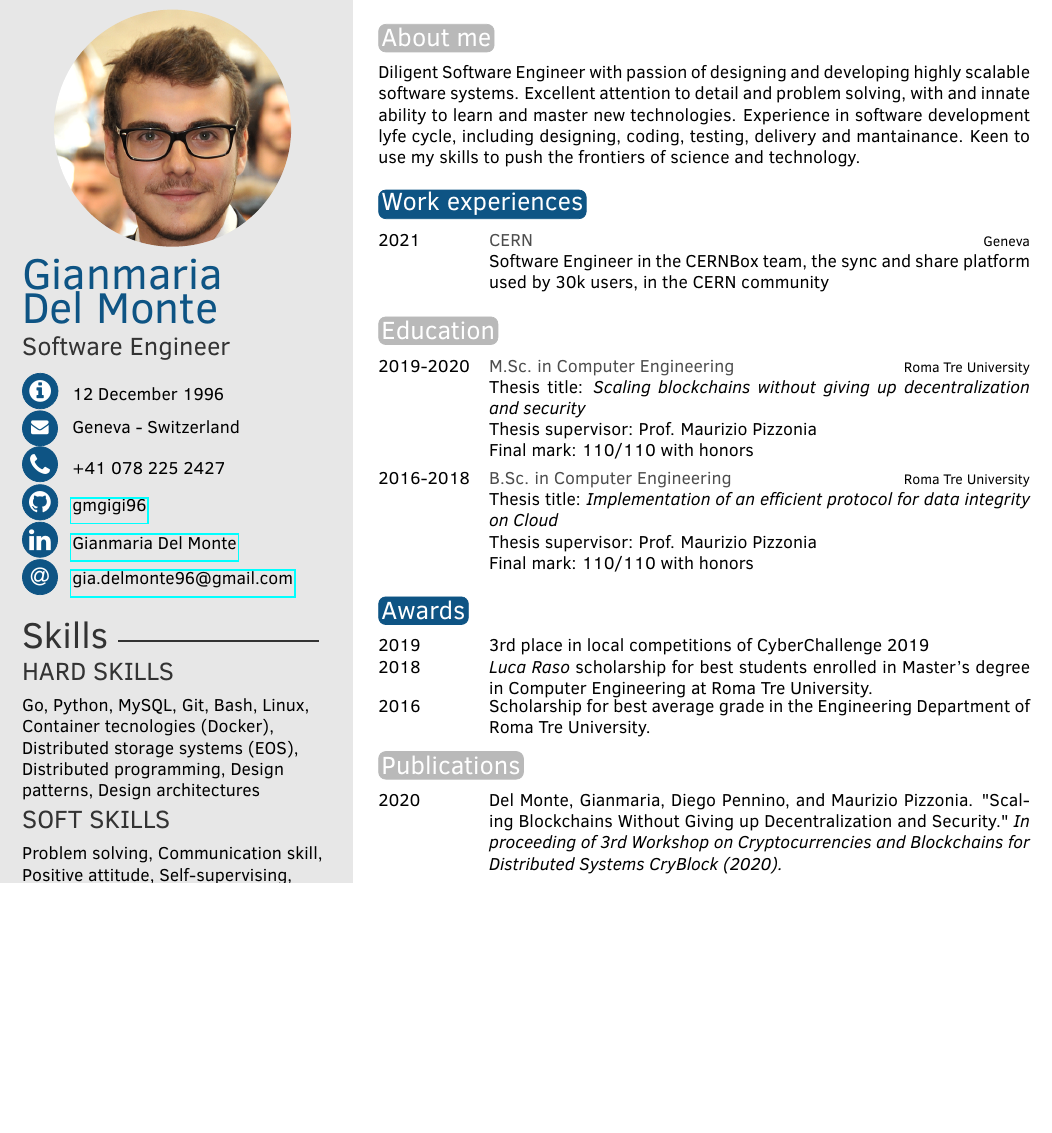
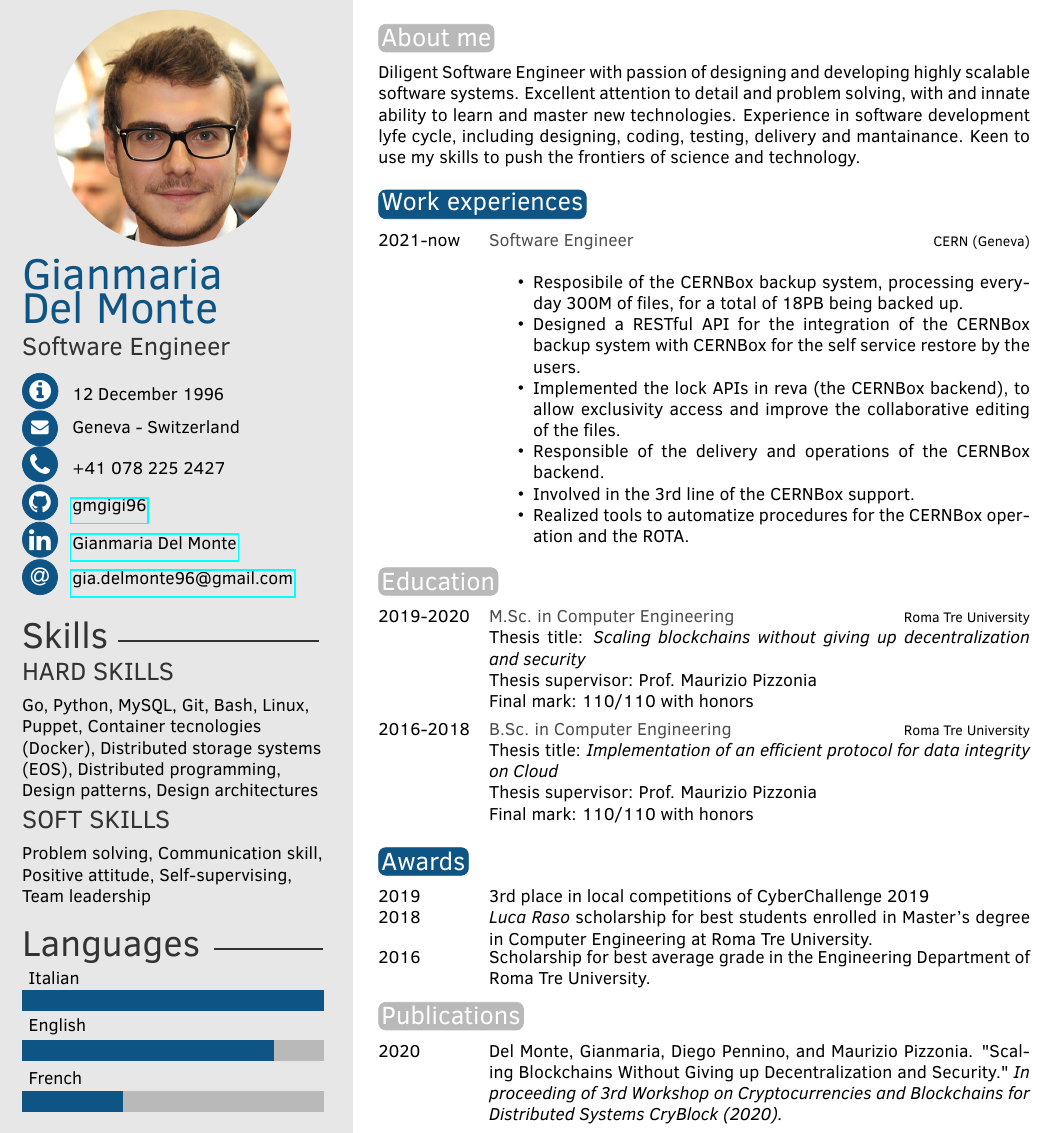
Before and after one commit to gmgigi96/CV, a LaTeX CV (cv.tex): part of the page, cut so that both start at the same text, the shorter picture padded with empty space. Compiled offline with pdfLaTeX.

Commit message:
some fixes

```diff
--- a/cv.tex
+++ b/cv.tex
@@ -24,7 +24,7 @@
 
 % \skills{{Team leadership/4},{Communication/5.5},{Problem solving/4.5},{Design patterns/5},{DevOps/3},{Databases (SQL, NoSQL)/4.5},{Networks/4.5},{Bash/5.5},{Python/5},{C/5},{Java/5}}
 
-\hardskill{Go, Python, MySQL, Git, Bash, Linux, Container tecnologies (Docker), Distributed storage systems (EOS),
+\hardskill{Go, Python, MySQL, Git, Bash, Linux, Puppet, Container tecnologies (Docker), Distributed storage systems (EOS),
 Distributed programming, Design patterns, Design architectures}
 
 \softskill{Problem solving, Communication skill, Positive attitude, Self-supervising, Team leadership}
@@ -50,17 +50,19 @@ and mantainance. Keen to use my skills to push the frontiers of science and tech
 \section{Work experiences}
 
 \begin{twenty}
-	\twentyitem{2021}{CERN}{Geneva}{Software Engineer in the CERNBox team, the sync and share platform used by 30k users, in the CERN community}
+	\twentyitem{2021-now}{Software Engineer}{CERN (Geneva)}{
+	\begin{itemize}
+	\item Resposibile of the CERNBox backup system, processing everyday 300M of files, for a total of 18PB being backed up.
+	\item Designed a RESTful API for the integration of the CERNBox backup system with CERNBox for the self service restore by the users.
+	\item Implemented the lock APIs in reva (the CERNBox backend), to allow exclusivity access and improve the collaborative editing of the files.
+	\item Responsible of the delivery and operations of the CERNBox backend.
+	\item Involved in the 3rd line of the CERNBox support.
+    \item Realized tools to automatize procedures for the CERNBox operation and the ROTA.
+	\end{itemize}
+	}
 \end{twenty}
 
-% \begin{itemize}
-% 		\item Resposibile of the CERNBox backup system, processing everyday 300M of files, for a total of 18PB being backed up.
-% 		\item Designed a RESTful API for the integration of the CERNBox backup system with CERNBox for the self service restore by the users.
-% 		\item Implemented the lock APIs in reva (the CERNBox backend), to allow exclusivity access and improve the collaborative editing of the files.
-% 		\item Responsible of the delivery and operations of the CERNBox backend.
-% 		\item Involved in the 3rd line of the CERNBox support, to answer and resolve user tickets.
-% 		\item Realized tools to automatize procedures for the CERNBox operation and the ROTA.
-% 		\end{itemize}
+
 
 
 \section{Education}
```
